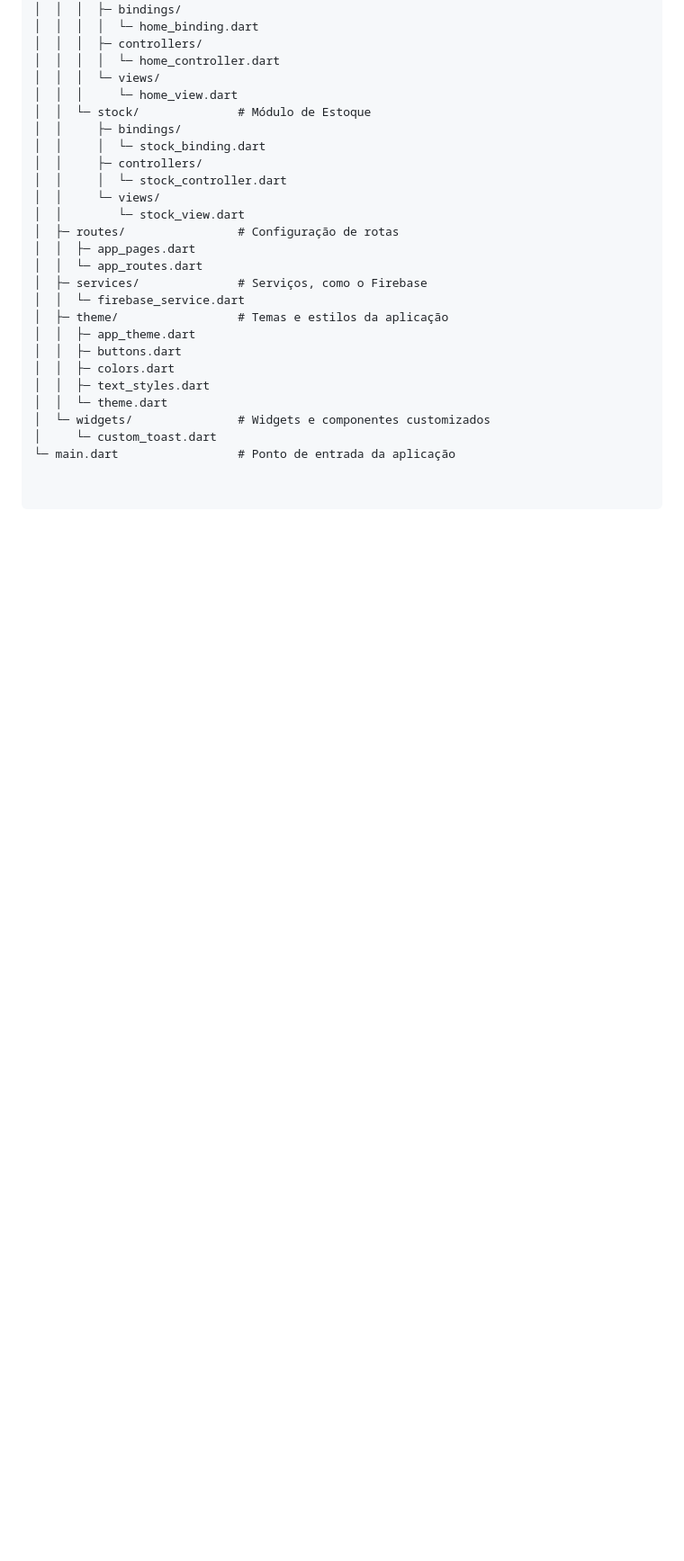
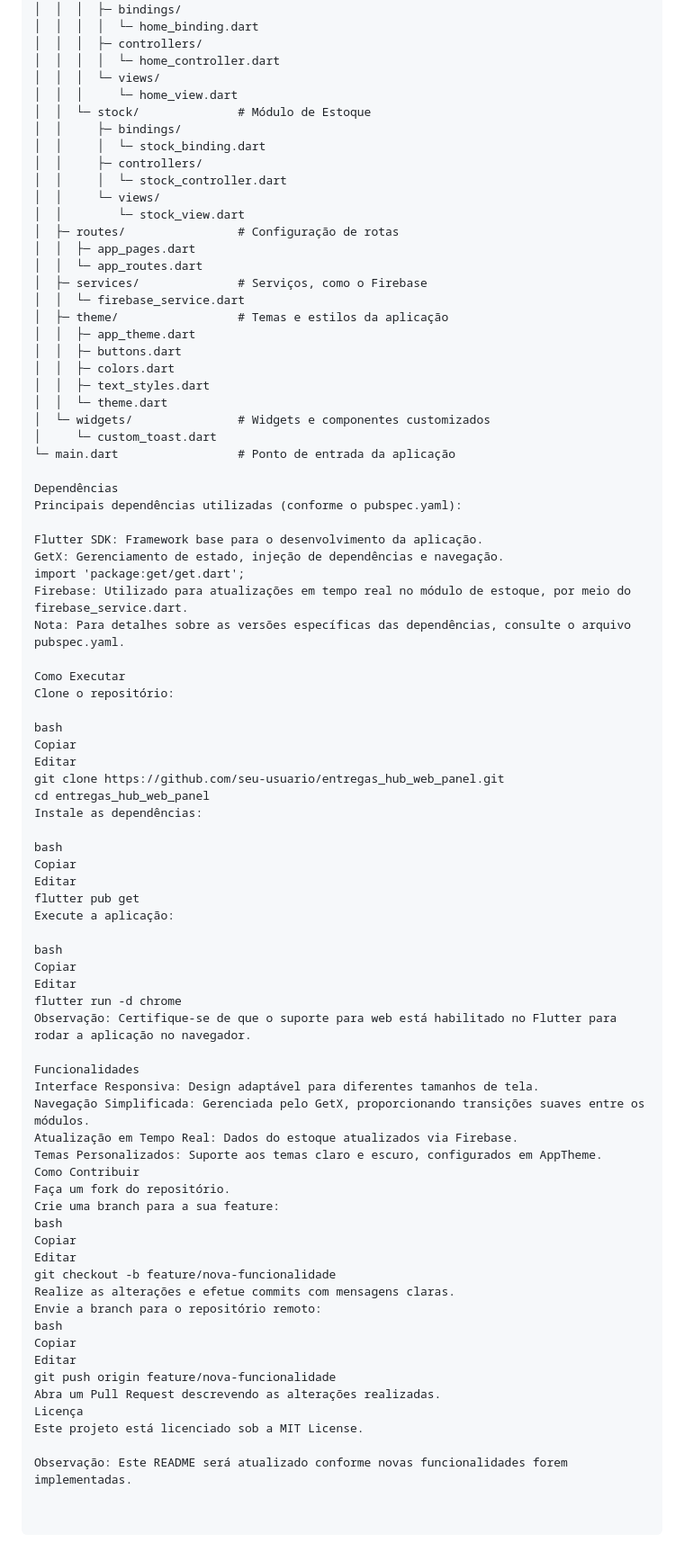
Before and after one commit to MikaelDDavidd/entregas_hub, a Markdown page: entregas_hub_web_panel/README.md, the part around the change. Shown at 90% size. GitHub-like rendering; blank space fills up the shorter version.

```diff
--- a/entregas_hub_web_panel/README.md
+++ b/entregas_hub_web_panel/README.md
@@ -80,3 +80,58 @@ lib/
 │  └─ widgets/               # Widgets e componentes customizados
 │     └─ custom_toast.dart
 └─ main.dart                 # Ponto de entrada da aplicação
+
+Dependências
+Principais dependências utilizadas (conforme o pubspec.yaml):
+
+Flutter SDK: Framework base para o desenvolvimento da aplicação.
+GetX: Gerenciamento de estado, injeção de dependências e navegação.
+import 'package:get/get.dart';
+Firebase: Utilizado para atualizações em tempo real no módulo de estoque, por meio do firebase_service.dart.
+Nota: Para detalhes sobre as versões específicas das dependências, consulte o arquivo pubspec.yaml.
+
+Como Executar
+Clone o repositório:
+
+bash
+Copiar
+Editar
+git clone https://github.com/seu-usuario/entregas_hub_web_panel.git
+cd entregas_hub_web_panel
+Instale as dependências:
+
+bash
+Copiar
+Editar
+flutter pub get
+Execute a aplicação:
+
+bash
+Copiar
+Editar
+flutter run -d chrome
+Observação: Certifique-se de que o suporte para web está habilitado no Flutter para rodar a aplicação no navegador.
+
+Funcionalidades
+Interface Responsiva: Design adaptável para diferentes tamanhos de tela.
+Navegação Simplificada: Gerenciada pelo GetX, proporcionando transições suaves entre os módulos.
+Atualização em Tempo Real: Dados do estoque atualizados via Firebase.
+Temas Personalizados: Suporte aos temas claro e escuro, configurados em AppTheme.
+Como Contribuir
+Faça um fork do repositório.
+Crie uma branch para a sua feature:
+bash
+Copiar
+Editar
+git checkout -b feature/nova-funcionalidade
+Realize as alterações e efetue commits com mensagens claras.
+Envie a branch para o repositório remoto:
+bash
+Copiar
+Editar
+git push origin feature/nova-funcionalidade
+Abra um Pull Request descrevendo as alterações realizadas.
+Licença
+Este projeto está licenciado sob a MIT License.
+
+Observação: Este README será atualizado conforme novas funcionalidades forem implementadas.
```
